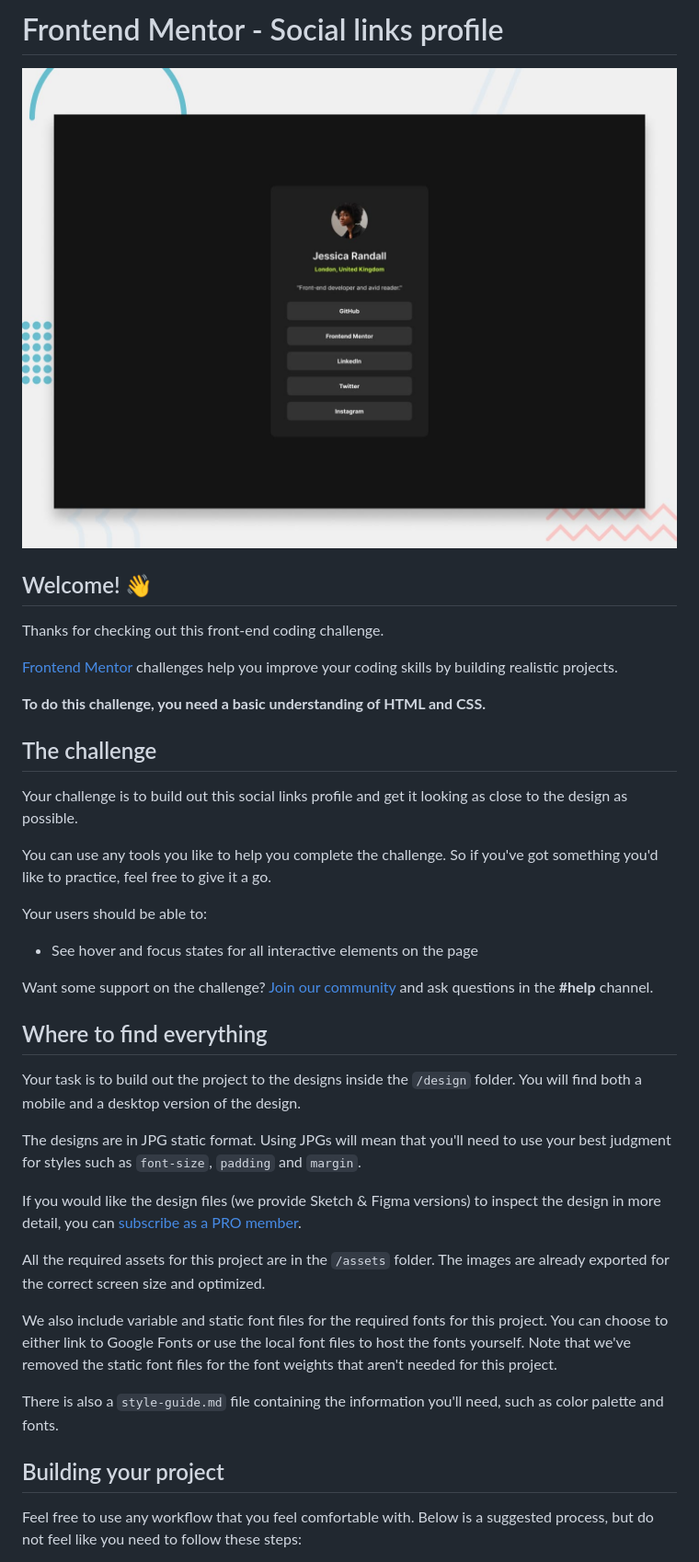
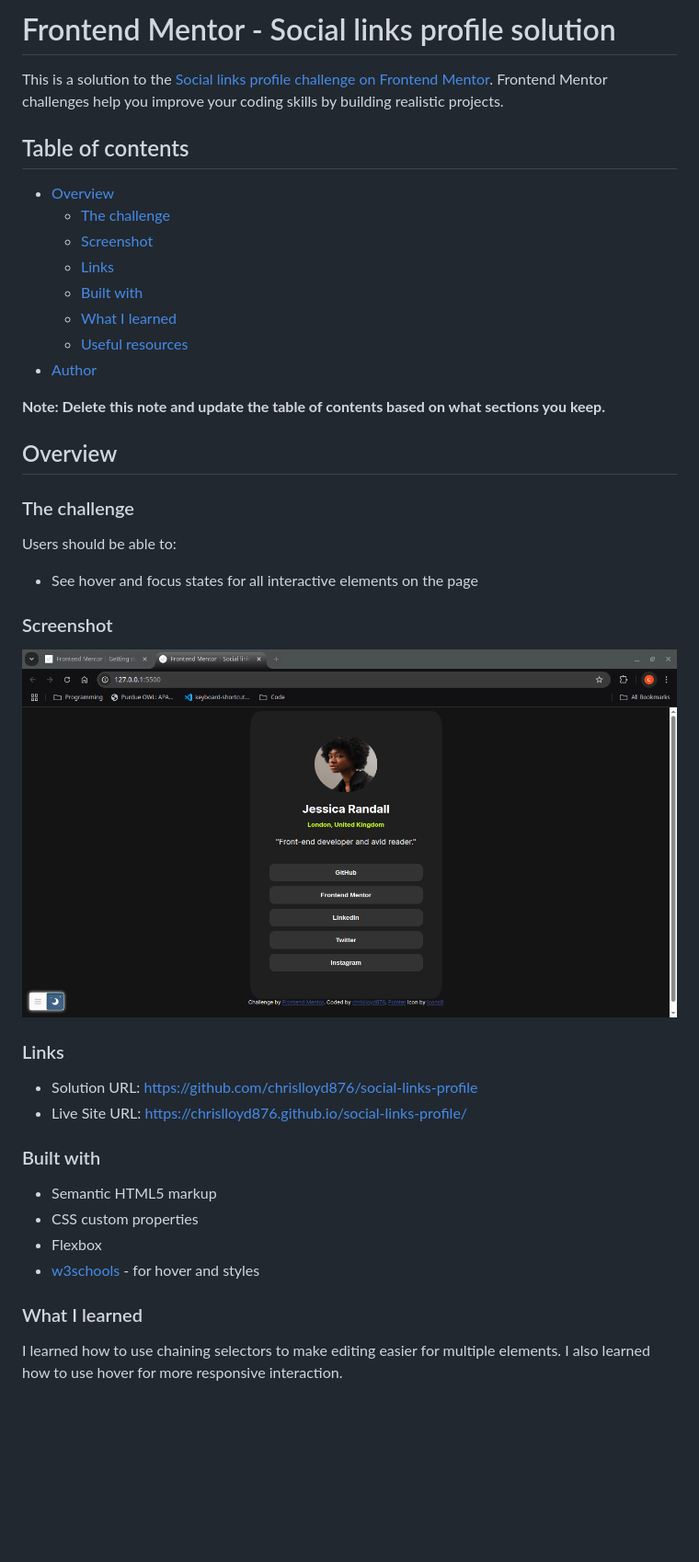
Before and after one commit to chrislloyd876/social-links-profile, a Markdown page: README.md, the part around the change printed below. Shown: that part at 92% size. GitHub-like rendering; pictures changed too: links-profile.png (added); blank space fills up the shorter version.

Commit message:
Complete README file for upload

```diff
--- a/README.md
+++ b/README.md
@@ -1,42 +1,47 @@
-# Frontend Mentor - Social links profile
+# Frontend Mentor - Social links profile solution
 
-![Design preview for the Social links profile coding challenge](./preview.jpg)
+This is a solution to the [Social links profile challenge on Frontend Mentor](https://www.frontendmentor.io/challenges/social-links-profile-UG32l9m6dQ). Frontend Mentor challenges help you improve your coding skills by building realistic projects.
 
-## Welcome! 👋
+## Table of contents
 
-Thanks for checking out this front-end coding challenge.
+- [Overview](#overview)
+  - [The challenge](#the-challenge)
+  - [Screenshot](#screenshot)
+  - [Links](#links)
+  - [Built with](#built-with)
+  - [What I learned](#what-i-learned)
+  - [Useful resources](#useful-resources)
+- [Author](#author)
 
-[Frontend Mentor](https://www.frontendmentor.io) challenges help you improve your coding skills by building realistic projects.
+**Note: Delete this note and update the table of contents based on what sections you keep.**
 
-**To do this challenge, you need a basic understanding of HTML and CSS.**
+## Overview
 
-## The challenge
+### The challenge
 
-Your challenge is to build out this social links profile and get it looking as close to the design as possible.
-
-You can use any tools you like to help you complete the challenge. So if you've got something you'd like to practice, feel free to give it a go.
-
-Your users should be able to:
+Users should be able to:
 
 - See hover and focus states for all interactive elements on the page
 
-Want some support on the challenge? [Join our community](https://www.frontendmentor.io/community) and ask questions in the **#help** channel.
+### Screenshot
 
-## Where to find everything
+![Link-Preview](links-profile.png)
 
-Your task is to build out the project to the designs inside the `/design` folder. You will find both a mobile and a desktop version of the design.
+### Links
 
-The designs are in JPG static format. Using JPGs will mean that you'll need to use your best judgment for styles such as `font-size`, `padding` and `margin`.
+- Solution URL: https://github.com/chrislloyd876/social-links-profile
+- Live Site URL: https://chrislloyd876.github.io/social-links-profile/
 
-If you would like the design files (we provide Sketch & Figma versions) to inspect the design in more detail, you can [subscribe as a PRO member](https://www.frontendmentor.io/pro).
 
-All the required assets for this project are in the `/assets` folder. The images are already exported for the correct screen size and optimized.
+### Built with
 
-We also include variable and static font files for the required fonts for this project. You can choose to either link to Google Fonts or use the local font files to host the fonts yourself. Note that we've removed the static font files for the font weights that aren't needed for this project.
+- Semantic HTML5 markup
+- CSS custom properties
+- Flexbox
+- [w3schools](https://www.w3schools.com/) - for hover and styles
 
-There is also a `style-guide.md` file containing the information you'll need, such as color palette and fonts.
 
-## Building your project
+### What I learned
 
-Feel free to use any workflow that you feel comfortable with. Below is a suggested process, but do not feel like you need to follow these steps:
+I learned how to use chaining selectors to make editing easier for multiple elements. I also learned how to use hover for more responsive interaction.
 
```
Also changed, not shown: other parts of README.md (+20 -46 lines), README-template.md (deleted, +0 -110 lines), 1 other file.
